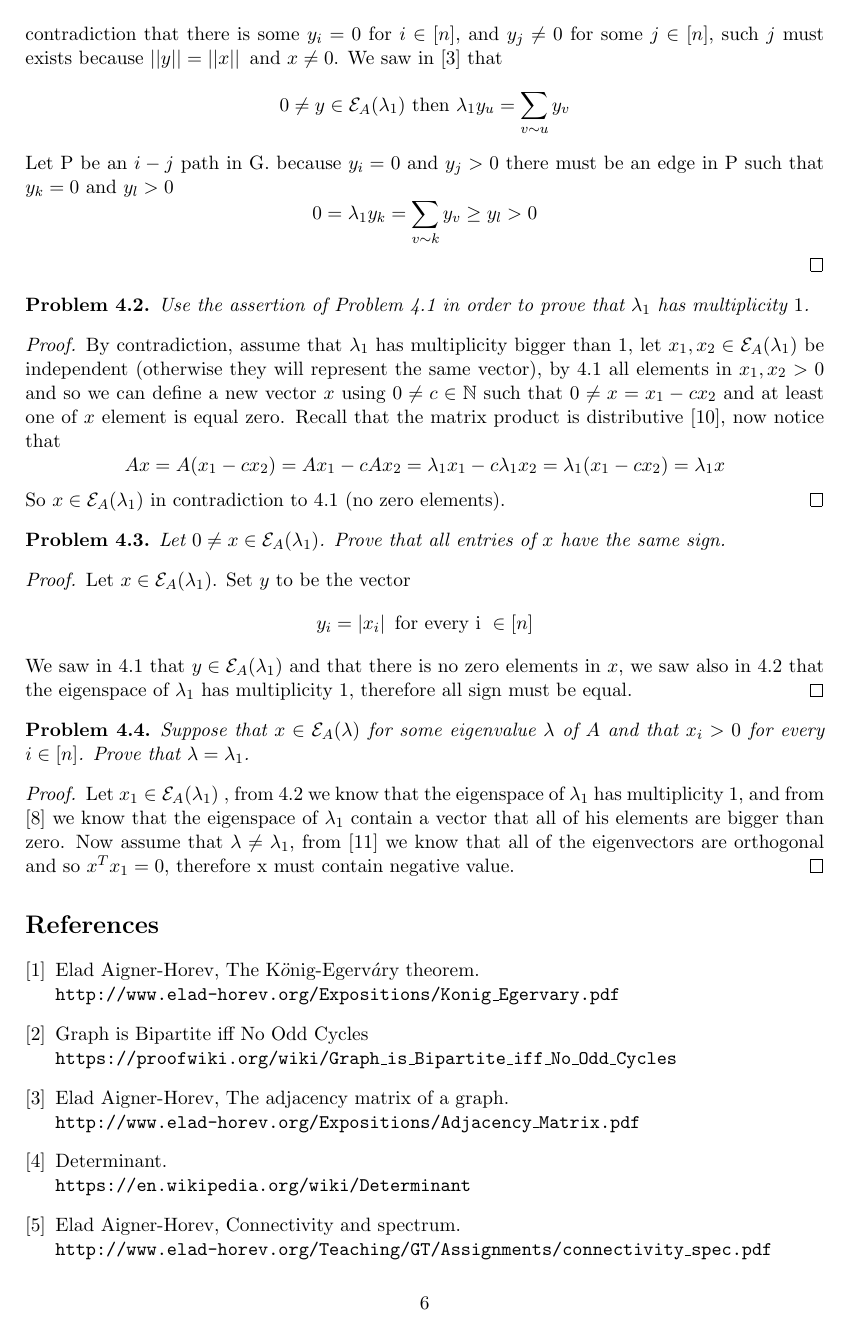
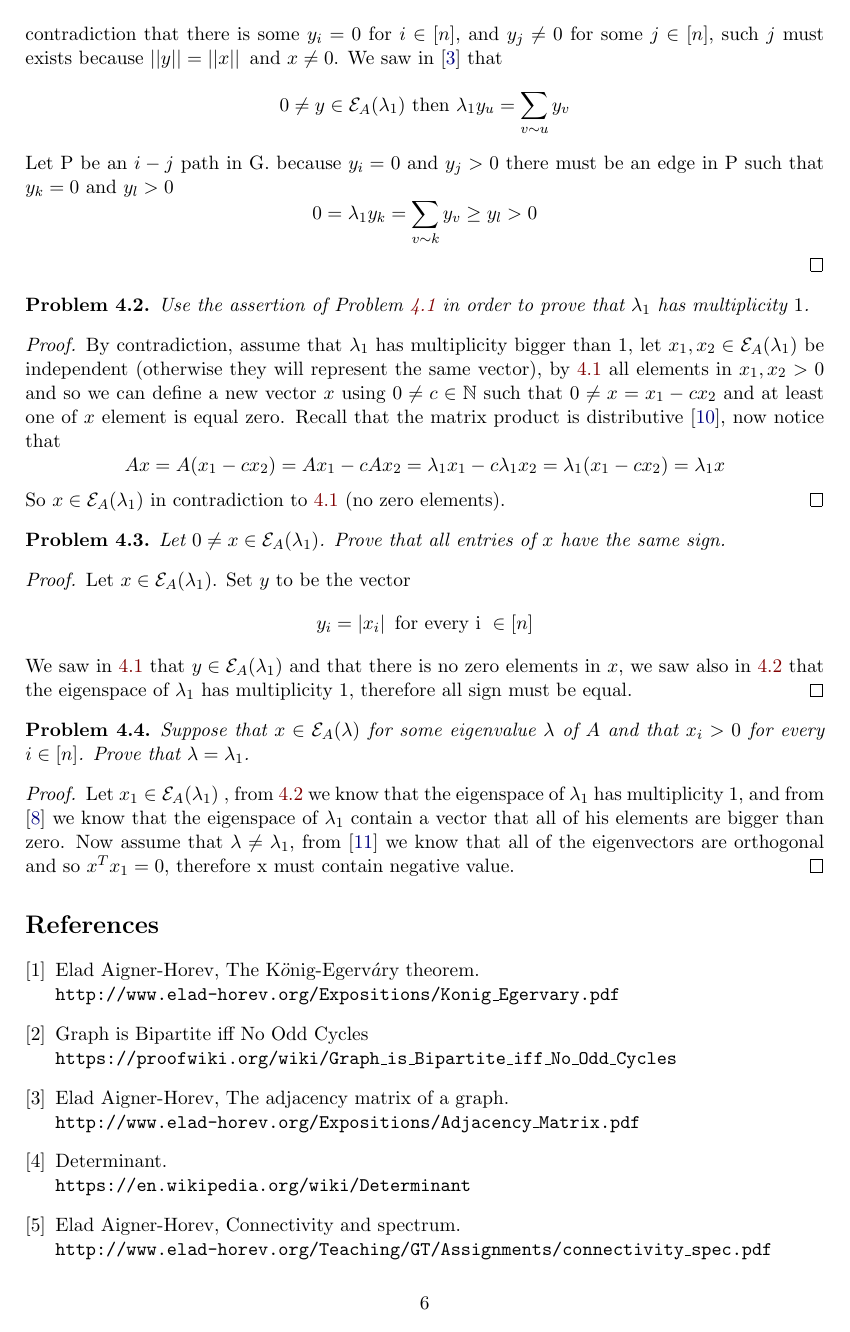
Before and after one commit to ofriman/GT, a LaTeX problem sheet (assignments.tex): page 6 of 7. Compiled offline with pdfLaTeX.

Commit message:
clickable cross-references and hyperlinks

```diff
--- a/assignments.tex
+++ b/assignments.tex
@@ -2,6 +2,14 @@
 
  \usepackage[margin=1in]{geometry}
 \usepackage{amsmath,amsthm,amssymb, float, enumitem}
+ \usepackage[hidelinks]{hyperref}
+\usepackage{xcolor}
+\hypersetup{
+    colorlinks,
+    linkcolor={red!50!black},
+    citecolor={blue!50!black},
+    urlcolor={blue!80!black}
+}
 
 \newtheorem{innercustomthm}{Theorem}
 \newenvironment{theorem}[1]
```
